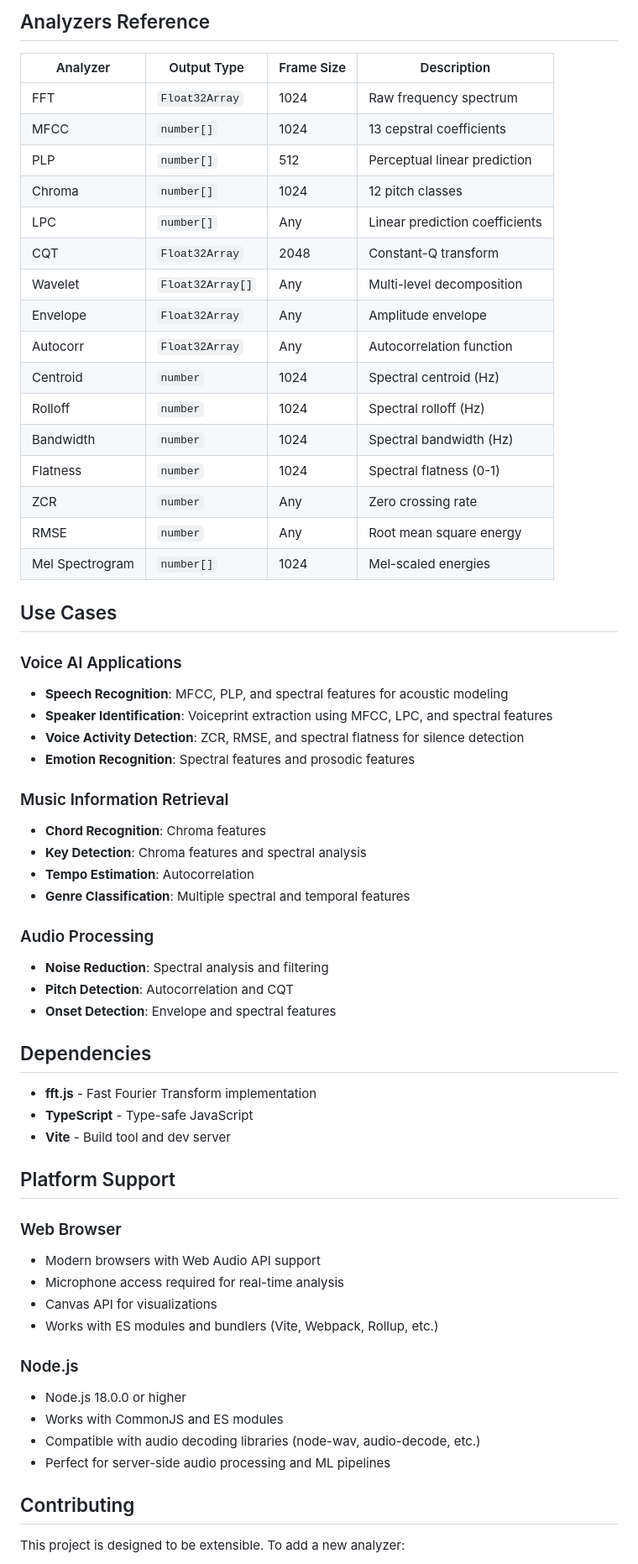
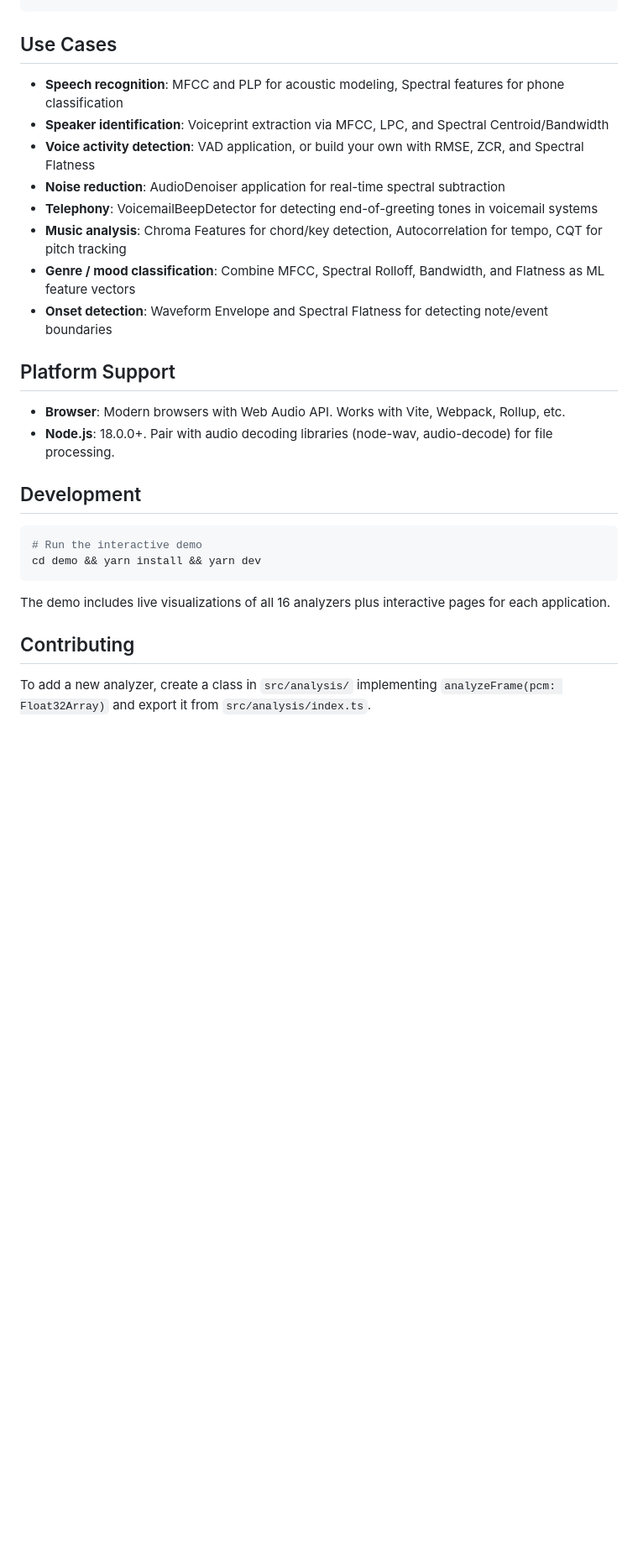
Before and after one commit to AbijahKaj/audio-ml, a Markdown page: README.md, the part around one of its changes. Shown at 84% size. GitHub-like rendering; blank space fills up the shorter version.

Commit message:
feat: update readme file

````diff
--- a/README.md
+++ b/README.md
@@ -181,64 +107,30 @@ console.log('MFCC Features:', mfccFeatures);
-## Analyzers Reference
-
-| Analyzer | Output Type | Frame Size | Description |
-|----------|-------------|------------|-------------|
-| FFT | `Float32Array` | 1024 | Raw frequency spectrum |
-| MFCC | `number[]` | 1024 | 13 cepstral coefficients |
-| PLP | `number[]` | 512 | Perceptual linear prediction |
-| Chroma | `number[]` | 1024 | 12 pitch classes |
-| LPC | `number[]` | Any | Linear prediction coefficients |
-| CQT | `Float32Array` | 2048 | Constant-Q transform |
-| Wavelet | `Float32Array[]` | Any | Multi-level decomposition |
-| Envelope | `Float32Array` | Any | Amplitude envelope |
-| Autocorr | `Float32Array` | Any | Autocorrelation function |
-| Centroid | `number` | 1024 | Spectral centroid (Hz) |
-| Rolloff | `number` | 1024 | Spectral rolloff (Hz) |
-| Bandwidth | `number` | 1024 | Spectral bandwidth (Hz) |
-| Flatness | `number` | 1024 | Spectral flatness (0-1) |
-| ZCR | `number` | Any | Zero crossing rate |
-| RMSE | `number` | Any | Root mean square energy |
-| Mel Spectrogram | `number[]` | 1024 | Mel-scaled energies |
 
 ## Use Cases
 
-### Voice AI Applications
-- **Speech Recognition**: MFCC, PLP, and spectral features for acoustic modeling
-- **Speaker Identification**: Voiceprint extraction using MFCC, LPC, and spectral features
-- **Voice Activity Detection**: ZCR, RMSE, and spectral flatness for silence detection
-- **Emotion Recognition**: Spectral features and prosodic features
-
-### Music Information Retrieval
-- **Chord Recognition**: Chroma features
-- **Key Detection**: Chroma features and spectral analysis
-- **Tempo Estimation**: Autocorrelation
-- **Genre Classification**: Multiple spectral and temporal features
-
-### Audio Processing
-- **Noise Reduction**: Spectral analysis and filtering
-- **Pitch Detection**: Autocorrelation and CQT
-- **Onset Detection**: Envelope and spectral features
-
-## Dependencies
-
-- **fft.js** - Fast Fourier Transform implementation
-- **TypeScript** - Type-safe JavaScript
-- **Vite** - Build tool and dev server
+- **Speech recognition**: MFCC and PLP for acoustic modeling, Spectral features for phone classification
+- **Speaker identification**: Voiceprint extraction via MFCC, LPC, and Spectral Centroid/Bandwidth
+- **Voice activity detection**: VAD application, or build your own with RMSE, ZCR, and Spectral Flatness
+- **Noise reduction**: AudioDenoiser application for real-time spectral subtraction
+- **Telephony**: VoicemailBeepDetector for detecting end-of-greeting tones in voicemail systems
+- **Music analysis**: Chroma Features for chord/key detection, Autocorrelation for tempo, CQT for pitch tracking
+- **Genre / mood classification**: Combine MFCC, Spectral Rolloff, Bandwidth, and Flatness as ML feature vectors
+- **Onset detection**: Waveform Envelope and Spectral Flatness for detecting note/event boundaries
 
 ## Platform Support
 
-### Web Browser
-- Modern browsers with Web Audio API support
-- Microphone access required for real-time analysis
-- Canvas API for visualizations
-- Works with ES modules and bundlers (Vite, Webpack, Rollup, etc.)
+- **Browser**: Modern browsers with Web Audio API. Works with Vite, Webpack, Rollup, etc.
+- **Node.js**: 18.0.0+. Pair with audio decoding libraries (node-wav, audio-decode) for file processing.
 
-### Node.js
-- Node.js 18.0.0 or higher
-- Works with CommonJS and ES modules
-- Compatible with audio decoding libraries (node-wav, audio-decode, etc.)
-- Perfect for server-side audio processing and ML pipelines
+## Development
+
+```bash
+# Run the interactive demo
+cd demo && yarn install && yarn dev
+```
+
+The demo includes live visualizations of all 16 analyzers plus interactive pages for each application.
 
 ## Contributing
 
-This project is designed to be extensible. To add a new analyzer:
+To add a new analyzer, create a class in `src/analysis/` implementing `analyzeFrame(pcm: Float32Array)` and export it from `src/analysis/index.ts`.
 
````
Also changed, not shown: other parts of README.md (+81 -164 lines).
